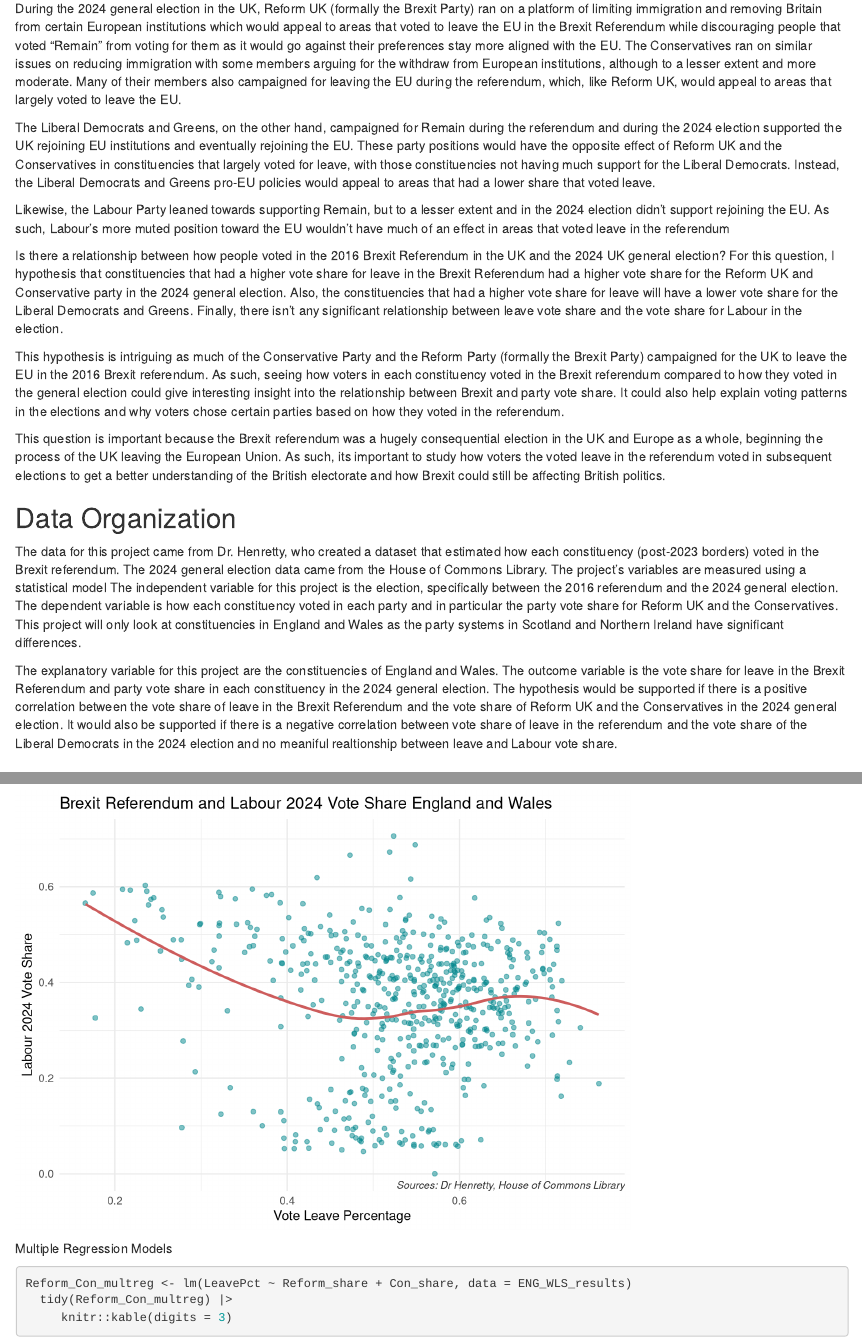
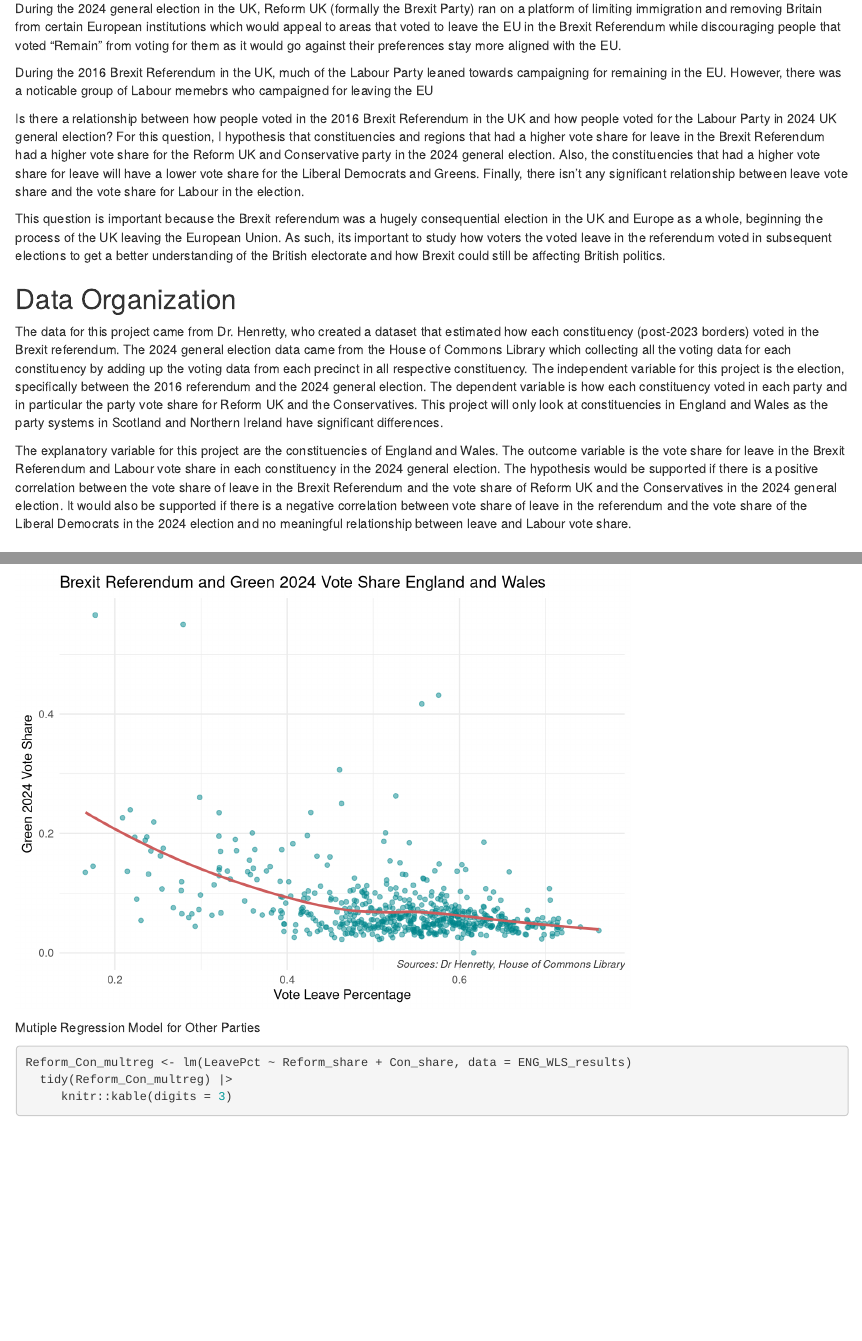
Before and after one commit to Thomas-J-Griffiths/ps270-final-project, an R Markdown document (index.Rmd): the page in a window 1100 px wide, from 160 px down, and a second part further down, joined at a grey line. Rendered offline with R 4.5, knitr and Pandoc, with nearby package versions; drawn as R Markdown's standard HTML page in place of the format the file asks for.

Commit message:
Changed project hypothesis to be either focused on Labour or Reform UK

````diff
--- a/index.Rmd
+++ b/index.Rmd
@@ -8,23 +8,20 @@ output:
 ---
 ## Introduction
 
-During the 2024 general election in the UK, Reform UK (formally the Brexit Party) ran on a platform of limiting immigration and removing Britain from certain European institutions which would appeal to areas that voted to leave the EU in the Brexit Referendum while discouraging people that voted "Remain" from voting for them as it would go against their preferences stay more aligned with the EU. The Conservatives ran on similar issues on reducing immigration with some members arguing for the withdraw from European institutions, although to a lesser extent and more moderate. Many of their members also campaigned for leaving the EU during the referendum, which, like Reform UK, would appeal to areas that largely voted to leave the EU.
+During the 2024 general election in the UK, Reform UK (formally the Brexit Party) ran on a platform of limiting immigration and removing Britain from certain European institutions which would appeal to areas that voted to leave the EU in the Brexit Referendum while discouraging people that voted "Remain" from voting for them as it would go against their preferences stay more aligned with the EU.
 
-The Liberal Democrats and Greens, on the other hand, campaigned for Remain during the referendum and during the 2024 election supported the UK rejoining EU institutions and eventually rejoining the EU. These party positions would have the opposite effect of Reform UK and the Conservatives in constituencies that largely voted for leave, with those constituencies not having much support for the Liberal Democrats. Instead, the Liberal Democrats and Greens pro-EU policies would appeal to areas that had a lower share that voted leave.
+During the 2016 Brexit Referendum in the UK, much of the Labour Party leaned towards campaigning for remaining in the EU. However, there was a noticable group of Labour memebrs who campaigned for leaving the EU
 
-Likewise, the Labour Party leaned towards supporting Remain, but to a lesser extent and in the 2024 election didn't support rejoining the EU. As such, Labour's more muted position toward the EU wouldn't have much of an effect in areas that voted leave in the referendum
+Is there a relationship between how people voted in the 2016 Brexit Referendum in the UK and how people voted for the Labour Party in 2024 UK general election? For this question, I hypothesis that constituencies and regions that had a higher vote share for leave in the Brexit Referendum had a higher vote share for the Reform UK and Conservative party in the 2024 general election. Also, the constituencies that had a higher vote share for leave will have a lower vote share for the Liberal Democrats and Greens. Finally, there isn't any significant relationship between leave vote share and the vote share for Labour in the election.
 
-Is there a relationship between how people voted in the 2016 Brexit Referendum in the UK and the 2024 UK general election? For this question, I hypothesis that constituencies that had a higher vote share for leave in the Brexit Referendum had a higher vote share for the Reform UK and Conservative party in the 2024 general election. Also, the constituencies that had a higher vote share for leave will have a lower vote share for the Liberal Democrats and Greens. Finally, there isn't any significant relationship between leave vote share and the vote share for Labour in the election.
-
-This hypothesis is intriguing as much of the Conservative Party and the Reform Party (formally the Brexit Party) campaigned for the UK to leave the EU in the 2016 Brexit referendum. As such, seeing how voters in each constituency voted in the Brexit referendum compared to how they voted in the general election could give interesting insight into the relationship between Brexit and party vote share. It could also help explain voting patterns in the elections and why voters chose certain parties based on how they voted in the referendum.
 
 This question is important because the Brexit referendum was a hugely consequential election in the UK and Europe as a whole, beginning the process of the UK leaving the European Union. As such, its important to study how voters the voted leave in the referendum voted in subsequent elections to get a better understanding of the British electorate and how Brexit could still be affecting British politics.
 
 ## Data Organization
 
-The data for this project came from Dr. Henretty, who created a dataset that estimated how each constituency (post-2023 borders) voted in the Brexit referendum. The 2024 general election data came from the House of Commons Library. The project's variables are measured using a statistical model The independent variable for this project is the election, specifically between the 2016 referendum and the 2024 general election. The dependent variable is how each constituency voted in each party and in particular the party vote share for Reform UK and the Conservatives. This project will only look at constituencies in England and Wales as the party systems in Scotland and Northern Ireland have significant differences.
+The data for this project came from Dr. Henretty, who created a dataset that estimated how each constituency (post-2023 borders) voted in the Brexit referendum. The 2024 general election data came from the House of Commons Library which collecting all the voting data for each constituency by adding up the voting data from each precinct in all respective constituency. The independent variable for this project is the election, specifically between the 2016 referendum and the 2024 general election. The dependent variable is how each constituency voted in each party and in particular the party vote share for Reform UK and the Conservatives. This project will only look at constituencies in England and Wales as the party systems in Scotland and Northern Ireland have significant differences.
 
-The explanatory variable for this project are the constituencies of England and Wales. The outcome variable is the vote share for leave in the Brexit Referendum and party vote share in each constituency in the 2024 general election. The hypothesis would be supported if there is a positive correlation between the vote share of leave in the Brexit Referendum and the vote share of Reform UK and the Conservatives in the 2024 general election. It would also be supported if there is a negative correlation between vote share of leave in the referendum and the vote share of the Liberal Democrats in the 2024 election and no meaniful realtionship between leave and Labour vote share.
+The explanatory variable for this project are the constituencies of England and Wales. The outcome variable is the vote share for leave in the Brexit Referendum and Labour vote share in each constituency in the 2024 general election. The hypothesis would be supported if there is a positive correlation between the vote share of leave in the Brexit Referendum and the vote share of Reform UK and the Conservatives in the 2024 general election. It would also be supported if there is a negative correlation between vote share of leave in the referendum and the vote share of the Liberal Democrats in the 2024 election and no meaningful relationship between leave and Labour vote share.
 
 
 ## Packages Used
@@ -194,4 +228,4 @@ ggplot(data = ENG_WLS_results, mapping = aes(x = LeavePct, y = Lab_share)) +
-Multiple Regression Models
+Mutiple Regression Model for Other Parties
 
 ```{r}
 Reform_Con_multreg <- lm(LeavePct ~ Reform_share + Con_share, data = ENG_WLS_results)
````
Also changed, not shown: index.html, index.Rmd (112 more changed lines), 5 other files.
